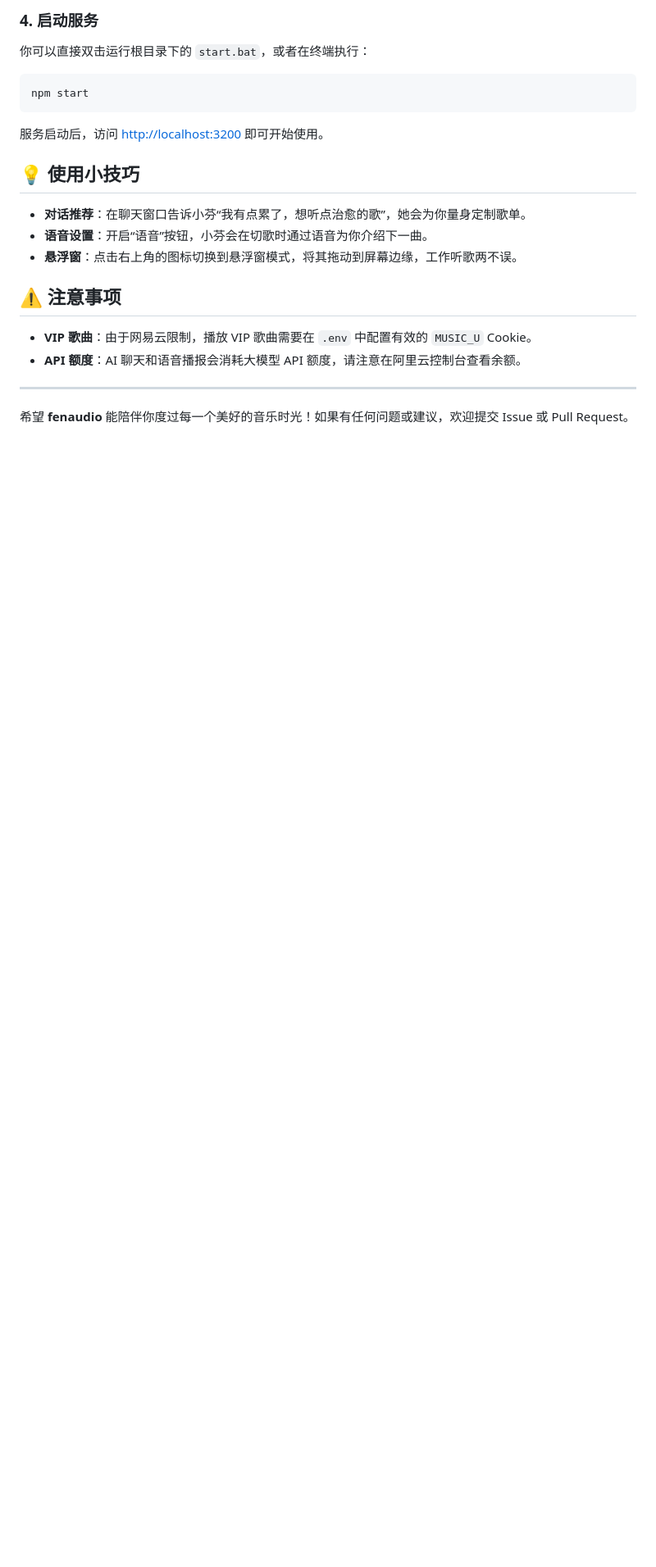
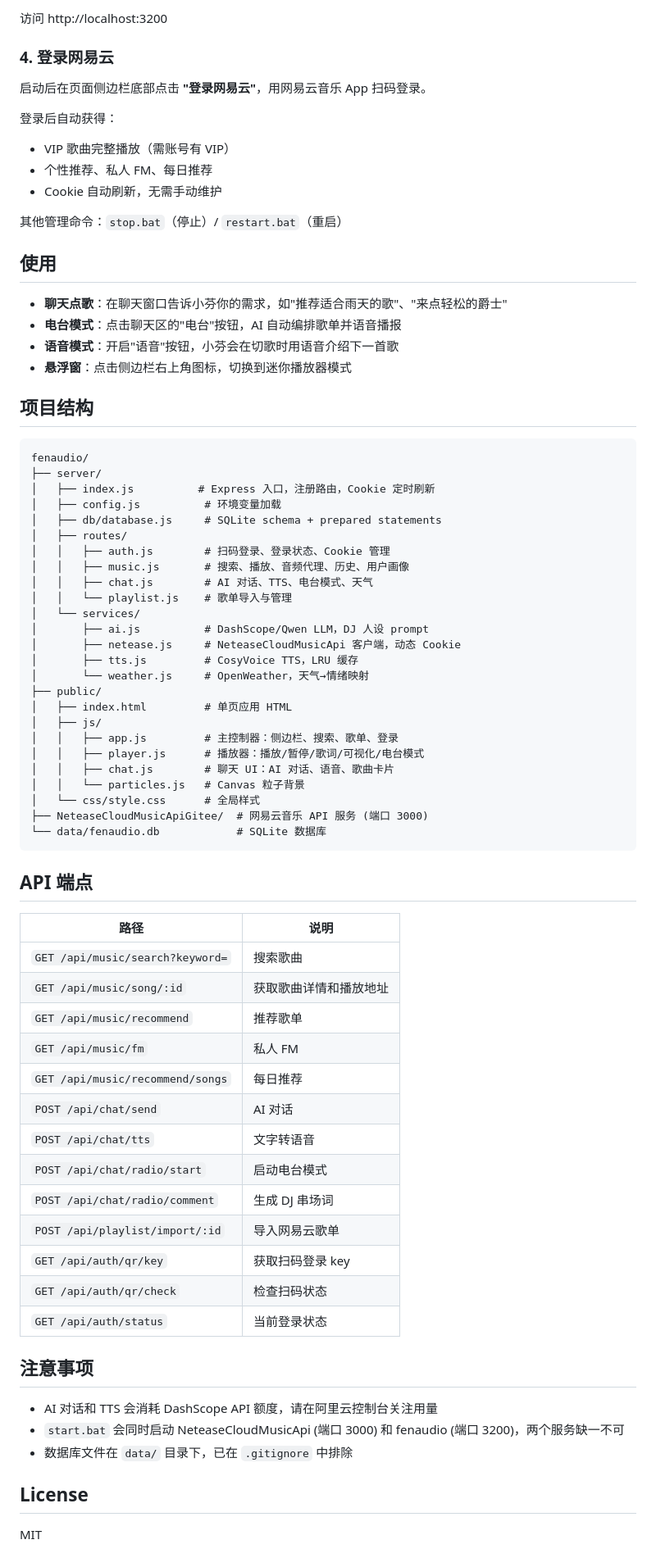
Before and after one commit to jersery66/fenaudio, a Markdown page: README.md, the part around one of its changes. Shown at 82% size. Drawn GitHub-style; blank space fills up the shorter version.

````diff
--- a/README.md
+++ b/README.md
@@ -55,23 +68,79 @@ WEATHER_API_KEY=你的OpenWeather密钥
 ```
 
-### 4. 启动服务
-你可以直接双击运行根目录下的 `start.bat`，或者在终端执行：
-```bash
-npm start
+访问 http://localhost:3200
+
+### 4. 登录网易云
+
+启动后在页面侧边栏底部点击 **"登录网易云"**，用网易云音乐 App 扫码登录。
+
+登录后自动获得：
+- VIP 歌曲完整播放（需账号有 VIP）
+- 个性推荐、私人 FM、每日推荐
+- Cookie 自动刷新，无需手动维护
+
+其他管理命令：`stop.bat`（停止）/ `restart.bat`（重启）
+
+## 使用
+
+- **聊天点歌**：在聊天窗口告诉小芬你的需求，如"推荐适合雨天的歌"、"来点轻松的爵士"
+- **电台模式**：点击聊天区的"电台"按钮，AI 自动编排歌单并语音播报
+- **语音模式**：开启"语音"按钮，小芬会在切歌时用语音介绍下一首歌
+- **悬浮窗**：点击侧边栏右上角图标，切换到迷你播放器模式
+
+## 项目结构
+
 ```
-服务启动后，访问 [http://localhost:3200](http://localhost:3200) 即可开始使用。
+fenaudio/
+├── server/
+│   ├── index.js          # Express 入口，注册路由，Cookie 定时刷新
+│   ├── config.js          # 环境变量加载
+│   ├── db/database.js     # SQLite schema + prepared statements
+│   ├── routes/
+│   │   ├── auth.js        # 扫码登录、登录状态、Cookie 管理
+│   │   ├── music.js       # 搜索、播放、音频代理、历史、用户画像
+│   │   ├── chat.js        # AI 对话、TTS、电台模式、天气
+│   │   └── playlist.js    # 歌单导入与管理
+│   └── services/
+│       ├── ai.js          # DashScope/Qwen LLM，DJ 人设 prompt
+│       ├── netease.js     # NeteaseCloudMusicApi 客户端，动态 Cookie
+│       ├── tts.js         # CosyVoice TTS，LRU 缓存
+│       └── weather.js     # OpenWeather，天气→情绪映射
+├── public/
+│   ├── index.html         # 单页应用 HTML
+│   ├── js/
+│   │   ├── app.js         # 主控制器：侧边栏、搜索、歌单、登录
+│   │   ├── player.js      # 播放器：播放/暂停/歌词/可视化/电台模式
+│   │   ├── chat.js        # 聊天 UI：AI 对话、语音、歌曲卡片
+│   │   └── particles.js   # Canvas 粒子背景
+│   └── css/style.css      # 全局样式
+├── NeteaseCloudMusicApiGitee/  # 网易云音乐 API 服务 (端口 3000)
+└── data/fenaudio.db            # SQLite 数据库
+```
 
-## 💡 使用小技巧
+## API 端点
 
-- **对话推荐**：在聊天窗口告诉小芬“我有点累了，想听点治愈的歌”，她会为你量身定制歌单。
-- **语音设置**：开启“语音”按钮，小芬会在切歌时通过语音为你介绍下一曲。
-- **悬浮窗**：点击右上角的图标切换到悬浮窗模式，将其拖动到屏幕边缘，工作听歌两不误。
+| 路径 | 说明 |
+|------|------|
+| `GET /api/music/search?keyword=` | 搜索歌曲 |
+| `GET /api/music/song/:id` | 获取歌曲详情和播放地址 |
+| `GET /api/music/recommend` | 推荐歌单 |
+| `GET /api/music/fm` | 私人 FM |
+| `GET /api/music/recommend/songs` | 每日推荐 |
+| `POST /api/chat/send` | AI 对话 |
+| `POST /api/chat/tts` | 文字转语音 |
+| `POST /api/chat/radio/start` | 启动电台模式 |
+| `POST /api/chat/radio/comment` | 生成 DJ 串场词 |
+| `POST /api/playlist/import/:id` | 导入网易云歌单 |
+| `GET /api/auth/qr/key` | 获取扫码登录 key |
+| `GET /api/auth/qr/check` | 检查扫码状态 |
+| `GET /api/auth/status` | 当前登录状态 |
 
-## ⚠️ 注意事项
+## 注意事项
 
-- **VIP 歌曲**：由于网易云限制，播放 VIP 歌曲需要在 `.env` 中配置有效的 `MUSIC_U` Cookie。
-- **API 额度**：AI 聊天和语音播报会消耗大模型 API 额度，请注意在阿里云控制台查看余额。
+- AI 对话和 TTS 会消耗 DashScope API 额度，请在阿里云控制台关注用量
+- `start.bat` 会同时启动 NeteaseCloudMusicApi (端口 3000) 和 fenaudio (端口 3200)，两个服务缺一不可
+- 数据库文件在 `data/` 目录下，已在 `.gitignore` 中排除
 
----
+## License
 
-希望 **fenaudio** 能陪伴你度过每一个美好的音乐时光！如果有任何问题或建议，欢迎提交 Issue 或 Pull Request。
+MIT
````
Also changed, not shown: other parts of README.md (+47 -34 lines).
